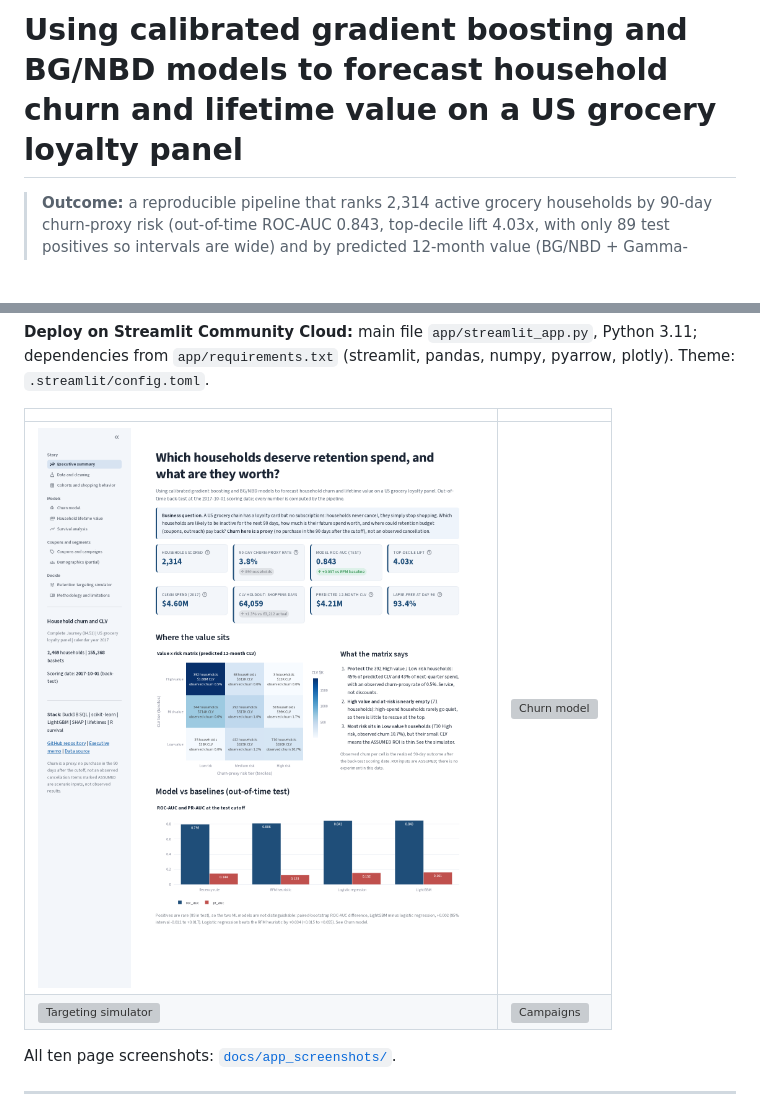
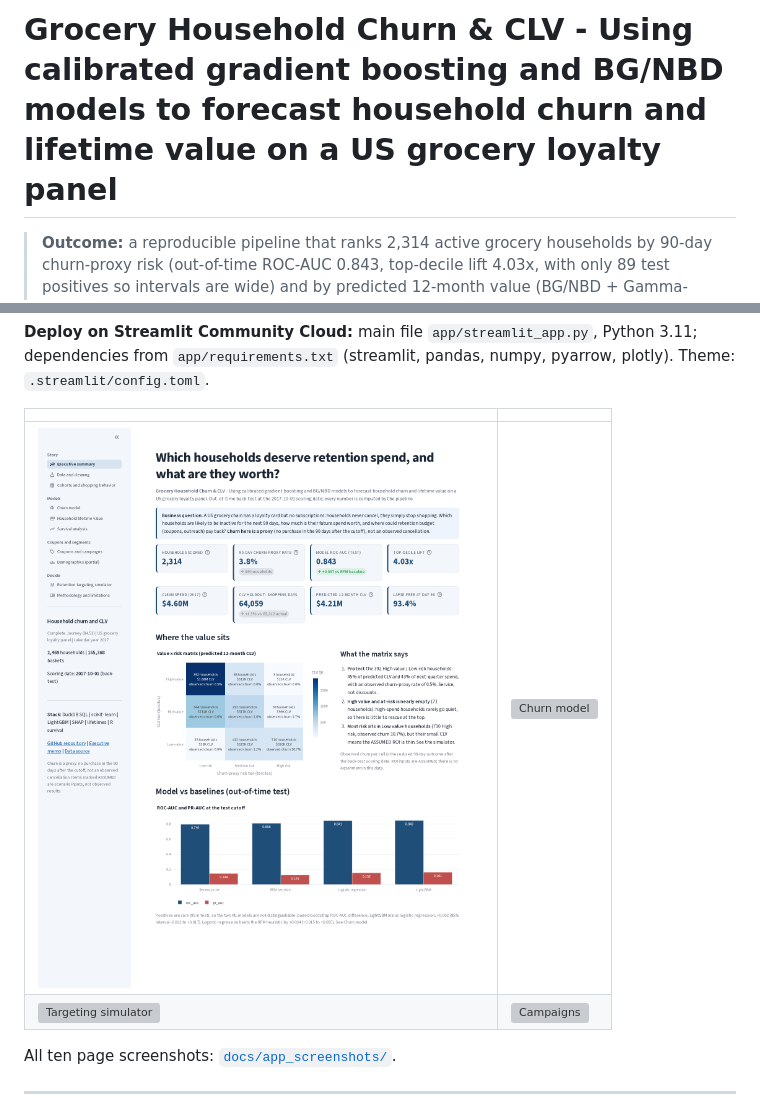
Before and after one commit to Abhi237/customer-churn-clv, a Markdown page: README.md, 2 parts joined by grey strips. Rendered like a GitHub page; pictures changed too: docs/app_screenshots/01_overview.png; blank space fills up the shorter version; grey boxes are pictures that could not be loaded.

Commit message:
Add 'Grocery Household Churn & CLV' prefix to the full project title (README, app overview, test); refresh overview screenshot

```diff
--- a/README.md
+++ b/README.md
@@ -1,4 +1,4 @@
-# Using calibrated gradient boosting and BG/NBD models to forecast household churn and lifetime value on a US grocery loyalty panel
+# Grocery Household Churn & CLV - Using calibrated gradient boosting and BG/NBD models to forecast household churn and lifetime value on a US grocery loyalty panel
 
 > **Outcome:** a reproducible pipeline that ranks 2,314 active grocery households by 90-day churn-proxy risk
 > (out-of-time ROC-AUC 0.843, top-decile lift 4.03x, with only 89 test positives so intervals are wide) and by
```
Also changed, not shown: 3 other files.
